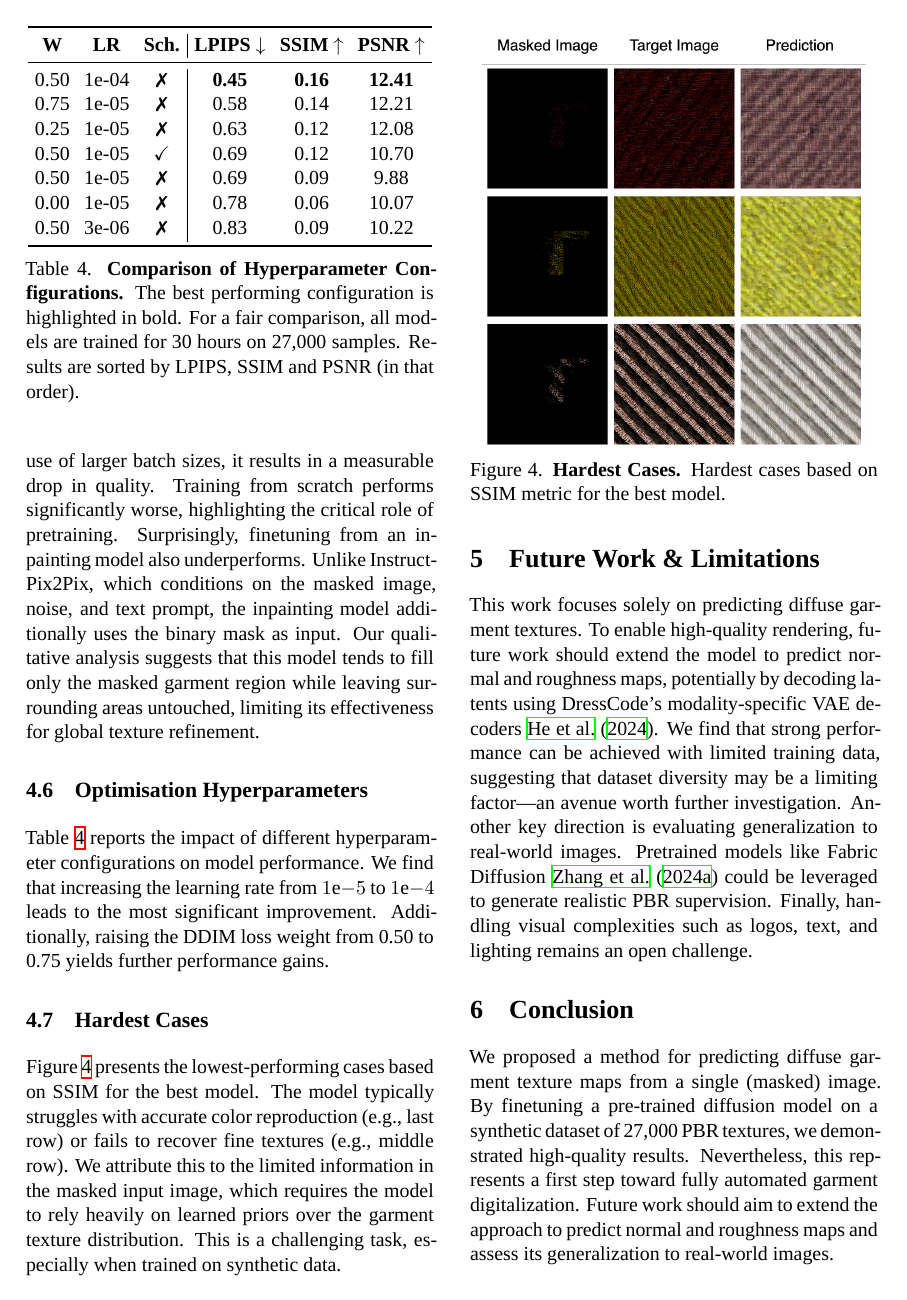
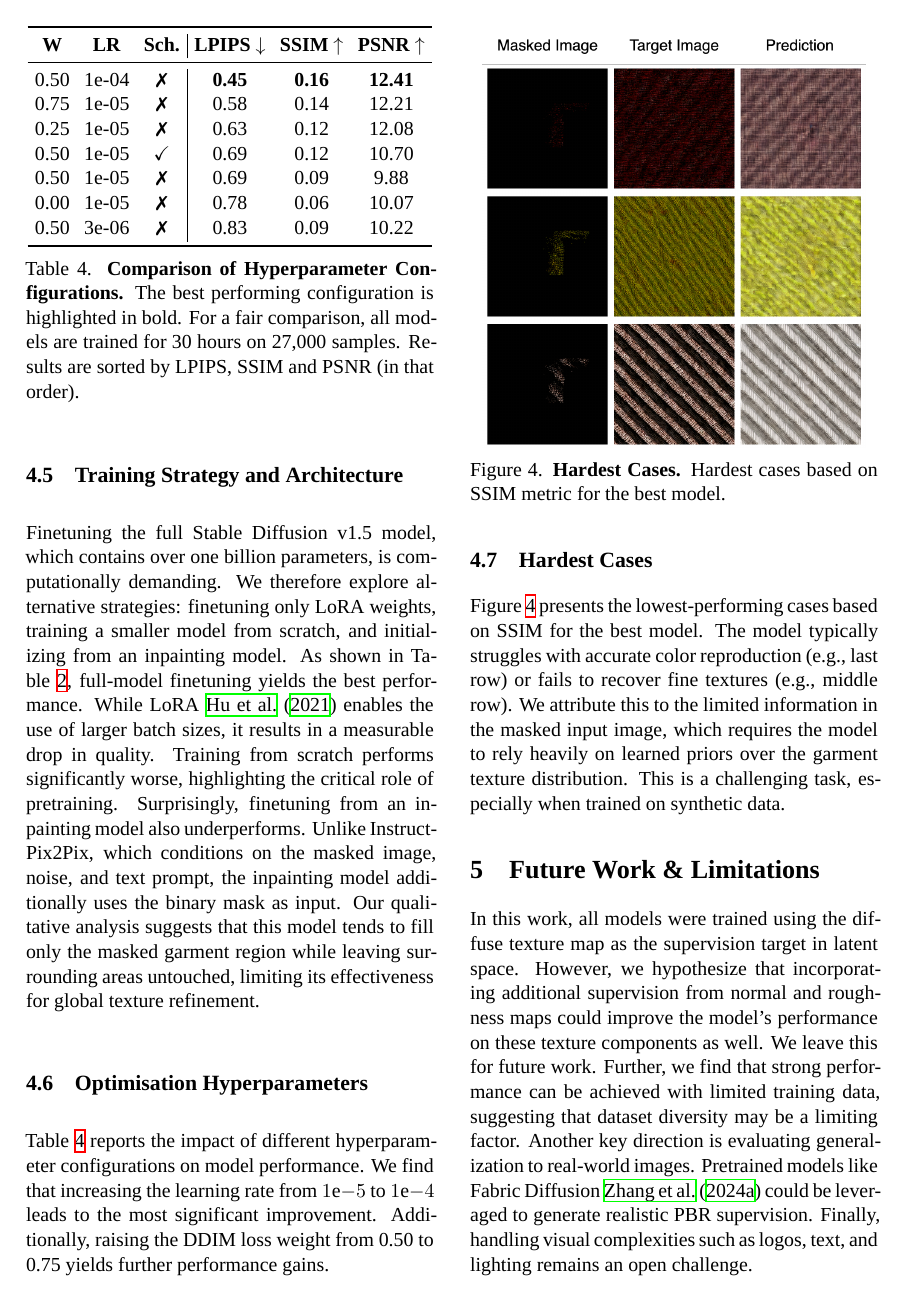
Before and after one commit to ludekcizinsky/garment-texture-completion, a LaTeX paper (report/main.tex): page 6 of 8. Compiled offline with XeLaTeX; a missing font is replaced by an installed copy or a similar font.

Commit message:
report: explain better why I only report peformance on diffuse texture

```diff
--- a/report/main.tex
+++ b/report/main.tex
@@ -428,18 +434,12 @@ especially when trained on synthetic data.
 
 
 \section{Future Work \& Limitations}
-This work focuses solely on predicting diffuse garment textures.
-To enable high-quality rendering, future work should extend the model to predict normal and roughness maps,
-potentially by decoding latents using DressCode's modality-specific VAE decoders~\cite{dresscode}.
-We find that strong performance can be achieved with limited training data, suggesting that dataset diversity may be a limiting
-factor—an avenue worth further investigation. Another key direction is evaluating generalization to real-world images.
+In this work, all models were trained using the diffuse texture map as the supervision target
+in latent space. However, we hypothesize that incorporating additional supervision from normal and
+roughness maps could improve the model's performance on these texture components as well. We leave this
+for future work. Further, we find that strong performance can be achieved with limited training data,
+suggesting that dataset diversity may be a limiting factor. Another key direction is evaluating generalization to real-world images.
 Pretrained models like Fabric Diffusion~\cite{fabricdiffusion} could be leveraged to generate realistic PBR supervision.
 Finally, handling visual complexities such as logos, text, and lighting remains an open challenge.
 
 \section{Conclusion}
-We proposed a method for predicting diffuse garment texture maps from a
-single (masked) image. By finetuning a pre-trained diffusion model on a synthetic dataset of
-27,000 PBR textures, we demonstrated high-quality results.
-Nevertheless, this represents a first step toward fully automated garment digitalization.
-Future work should aim to extend the approach to predict normal and roughness maps and
-assess its generalization to real-world images.
```
Also changed, not shown: report/main.tex (32 more changed lines).
